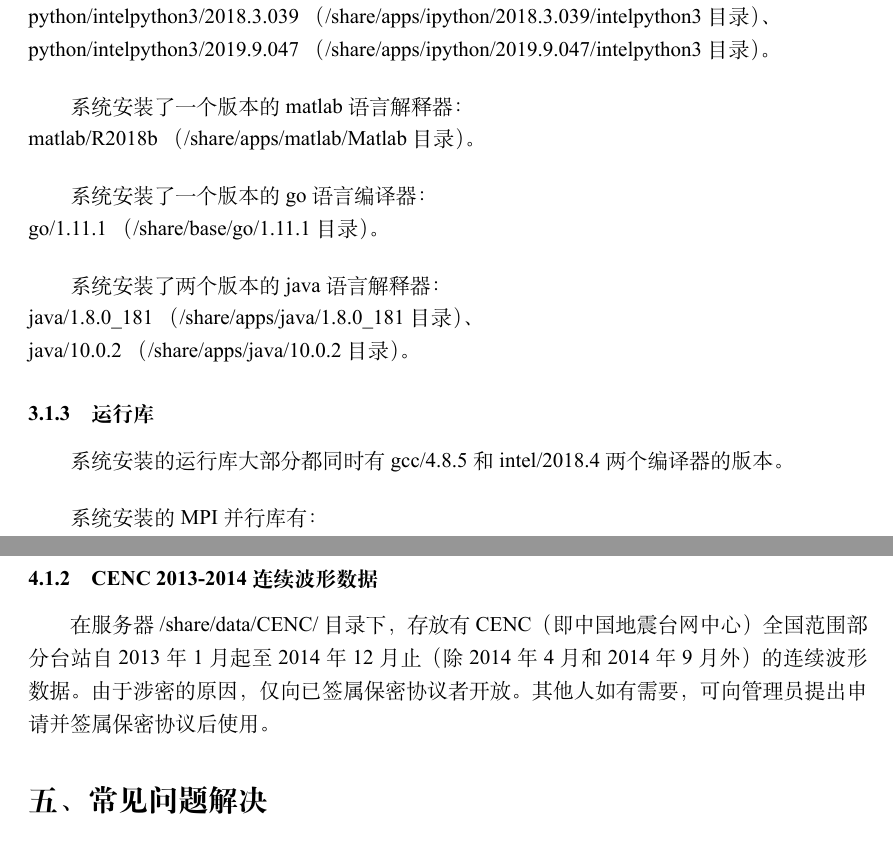
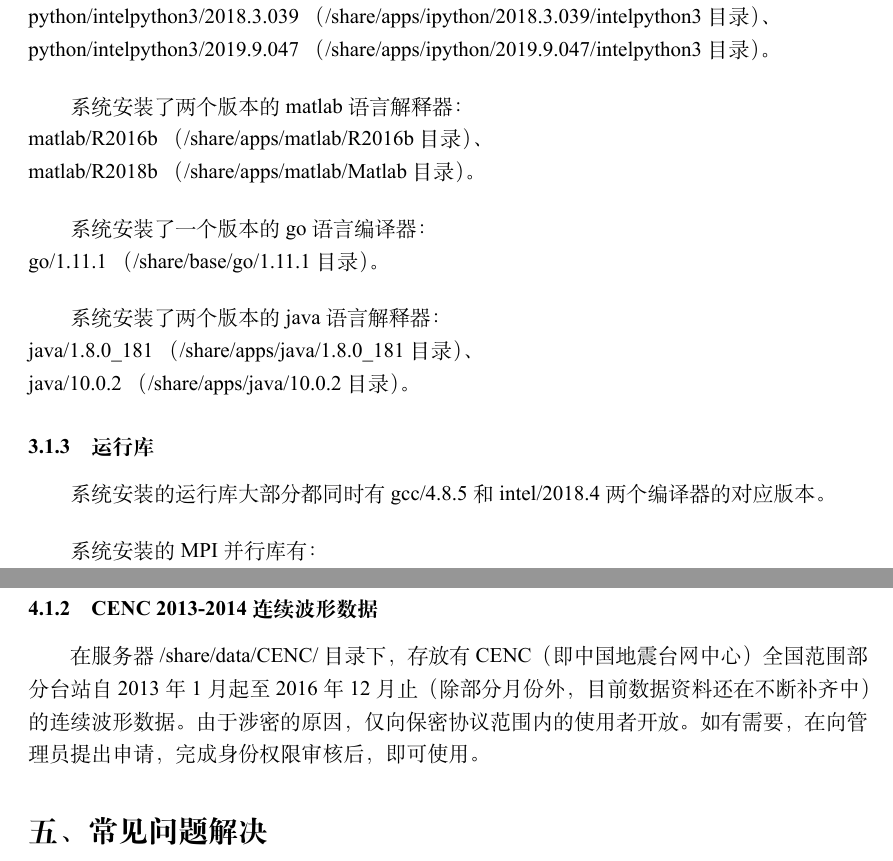
Before and after one commit to TcheL/ESS-Cluster, a LaTeX document (Note.tex): two parts of pages 8 and 12 of 12, joined at a grey line, cut so that both start at the same text. The pictures show the PDF file Note.pdf that the author committed with the source.

Commit message:
Add 软件 matlab/R2016b; Update 公共数据 CENC

```diff
--- a/Note.tex
+++ b/Note.tex
@@ -326,7 +326,8 @@
 python/intelpython3/2019.9.047 （/share/apps/ipython/2019.9.047/intelpython3 目录）。
 \bigskip
 
-系统安装了一个版本的 matlab 语言解释器：\newline
+系统安装了两个版本的 matlab 语言解释器：\newline
+matlab/R2016b （/share/apps/matlab/R2016b 目录）、\newline
 matlab/R2018b （/share/apps/matlab/Matlab 目录）。
 \bigskip
 
@@ -339,7 +340,7 @@
 java/10.0.2 （/share/apps/java/10.0.2 目录）。
 
 \subsubsection{运行库}
-系统安装的运行库大部分都同时有 gcc/4.8.5 和 intel/2018.4 两个编译器的版本。
+系统安装的运行库大部分都同时有 gcc/4.8.5 和 intel/2018.4 两个编译器的对应版本。
 \bigskip
 
 系统安装的 MPI 并行库有：\newline
@@ -491,11 +492,12 @@
 \subsubsection{CENC 2013-2014 连续波形数据}
 在服务器 /share/data/CENC/ 目录下，
 存放有 CENC（即中国地震台网中心）全国范围部分台站
-自 2013 年 1 月起至 2014 年 12 月止
-（除 2014 年 4 月和 2014 年 9 月外）
+自 2013 年 1 月起至 2016 年 12 月止
+（除部分月份外，目前数据资料还在不断补齐中）
 的连续波形数据。
-由于涉密的原因，仅向已签属保密协议者开放。
-其他人如有需要，可向管理员提出申请并签属保密协议后使用。
+由于涉密的原因，仅向保密协议范围内的使用者开放。
+如有需要，在向管理员提出申请，
+完成身份权限审核后，即可使用。
 
 
 \section{常见问题解决}
```
Also changed, not shown: Note.pdf.
